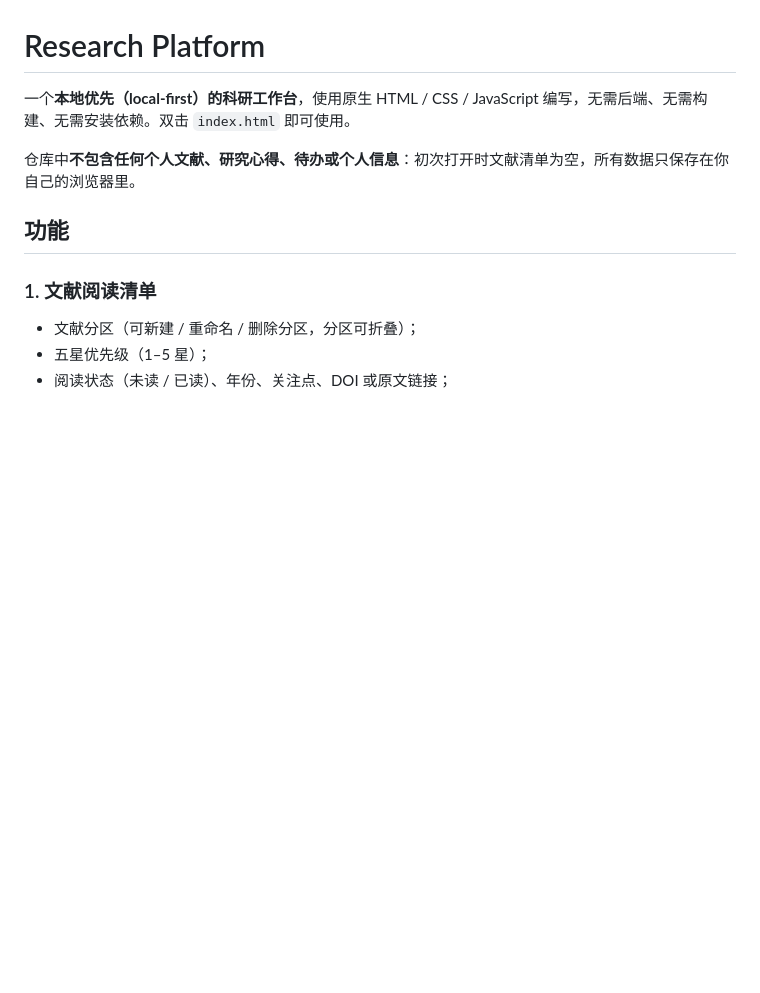
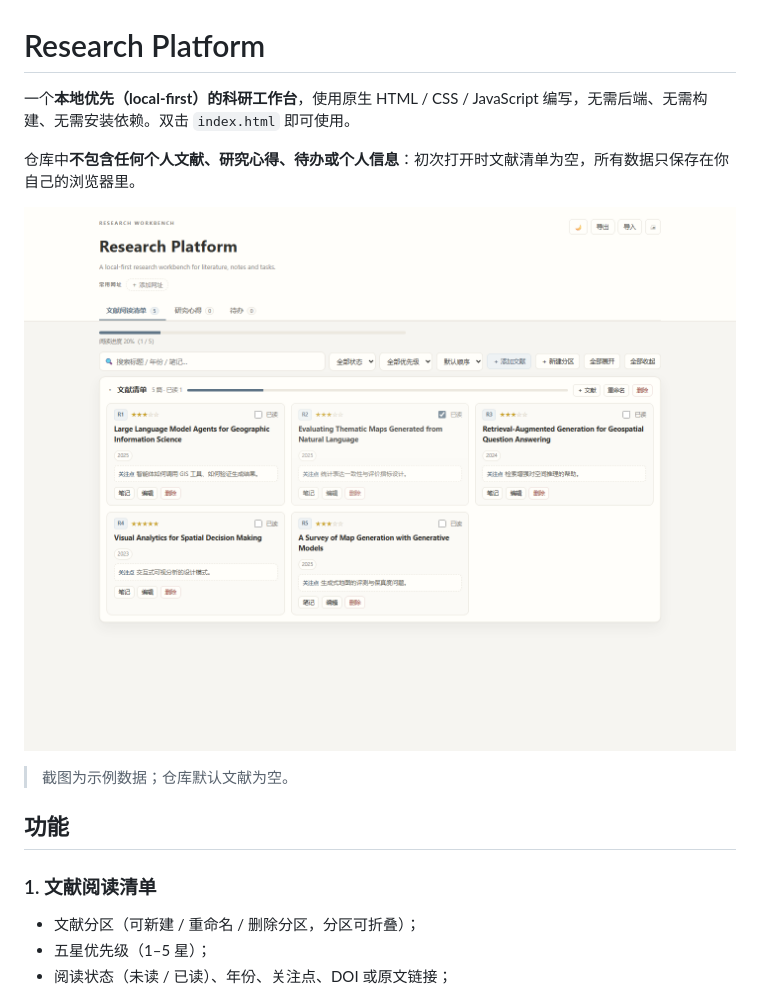
Before and after one commit to luoul-123/research-platform, a Markdown page: README.md, the part around one of its changes. GitHub-like rendering; pictures changed too: screenshot.png (added); blank space fills up the shorter version.

Commit message:
Add README screenshot and optional private state loader

```diff
--- a/README.md
+++ b/README.md
@@ -3,6 +3,10 @@
 一个**本地优先（local-first）的科研工作台**，使用原生 HTML / CSS / JavaScript 编写，无需后端、无需构建、无需安装依赖。双击 `index.html` 即可使用。
 
 仓库中**不包含任何个人文献、研究心得、待办或个人信息**：初次打开时文献清单为空，所有数据只保存在你自己的浏览器里。
+
+![Research Platform 界面预览](screenshot.png)
+
+> 截图为示例数据；仓库默认文献为空。
 
 ## 功能
 
```
Also changed, not shown: other parts of README.md (+22 -1 lines), 3 other files.
